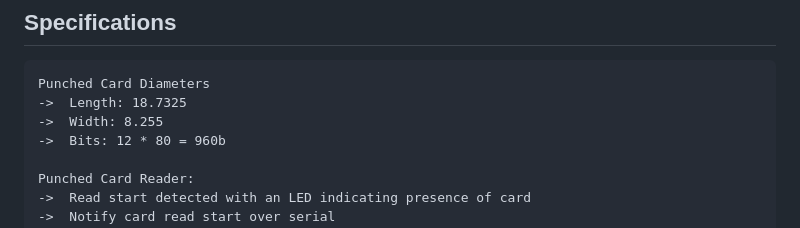
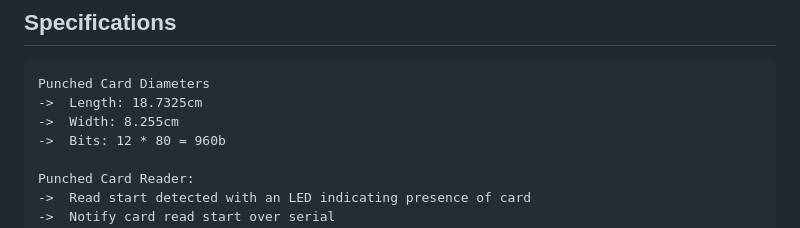
Before and after one commit to zzmic/punched-card-reader, a Markdown page: README.md, the part around the change. GitHub-like rendering.

````diff
--- a/README.md
+++ b/README.md
@@ -15,8 +15,8 @@ This project is an Arduino-based punched card reader that reads and interprets d
 ## Specifications
 ```
 Punched Card Diameters
-->  Length: 18.7325
-->  Width: 8.255
+->  Length: 18.7325cm
+->  Width: 8.255cm
 ->  Bits: 12 * 80 = 960b
 
 Punched Card Reader:
````
